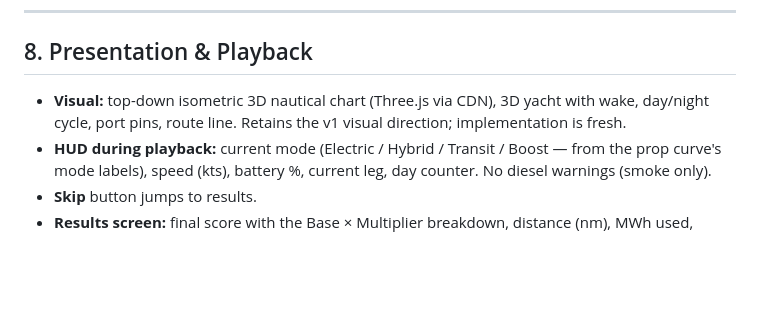
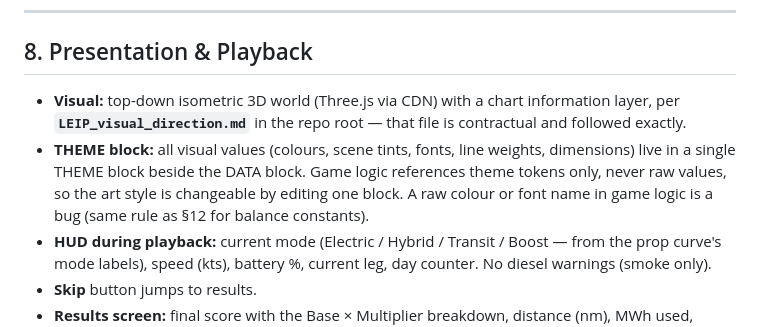
Before and after one commit to 9DotPuzzle/LEIP, a Markdown page: LEIP_charter_game_spec_v2.md, the part around the change. Rendered like a GitHub page; blank space fills up the shorter version.

```diff
--- a/LEIP_charter_game_spec_v2.md
+++ b/LEIP_charter_game_spec_v2.md
@@ -129,7 +129,8 @@ All thresholds (400 nm, 900, Repeat Client bar, etc.) are **editable constants**
 
 ## 8. Presentation & Playback
 
-- **Visual:** top-down isometric 3D nautical chart (Three.js via CDN), 3D yacht with wake, day/night cycle, port pins, route line. Retains the v1 visual direction; implementation is fresh.
+- **Visual:** top-down isometric 3D world (Three.js via CDN) with a chart information layer, per **`LEIP_visual_direction.md`** in the repo root — that file is contractual and followed exactly.
+- **THEME block:** all visual values (colours, scene tints, fonts, line weights, dimensions) live in a single THEME block beside the DATA block. Game logic references theme tokens only, never raw values, so the art style is changeable by editing one block. A raw colour or font name in game logic is a bug (same rule as §12 for balance constants).
 - **HUD during playback:** current mode (Electric / Hybrid / Transit / Boost — from the prop curve's mode labels), speed (kts), battery %, current leg, day counter. No diesel warnings (smoke only).
 - **Skip** button jumps to results.
 - **Results screen:** final score with the Base × Multiplier breakdown, distance (nm), MWh used, battery vs diesel split (the reveal), ports & countries, anchor nights, activities, recharge-port verdict with its *why* ("finished on Cypriot diesel — full batteries, at a cost"), and any achievements earned.
```
Also changed, not shown: LEIP_visual_direction.md (added, +64 -0 lines).
